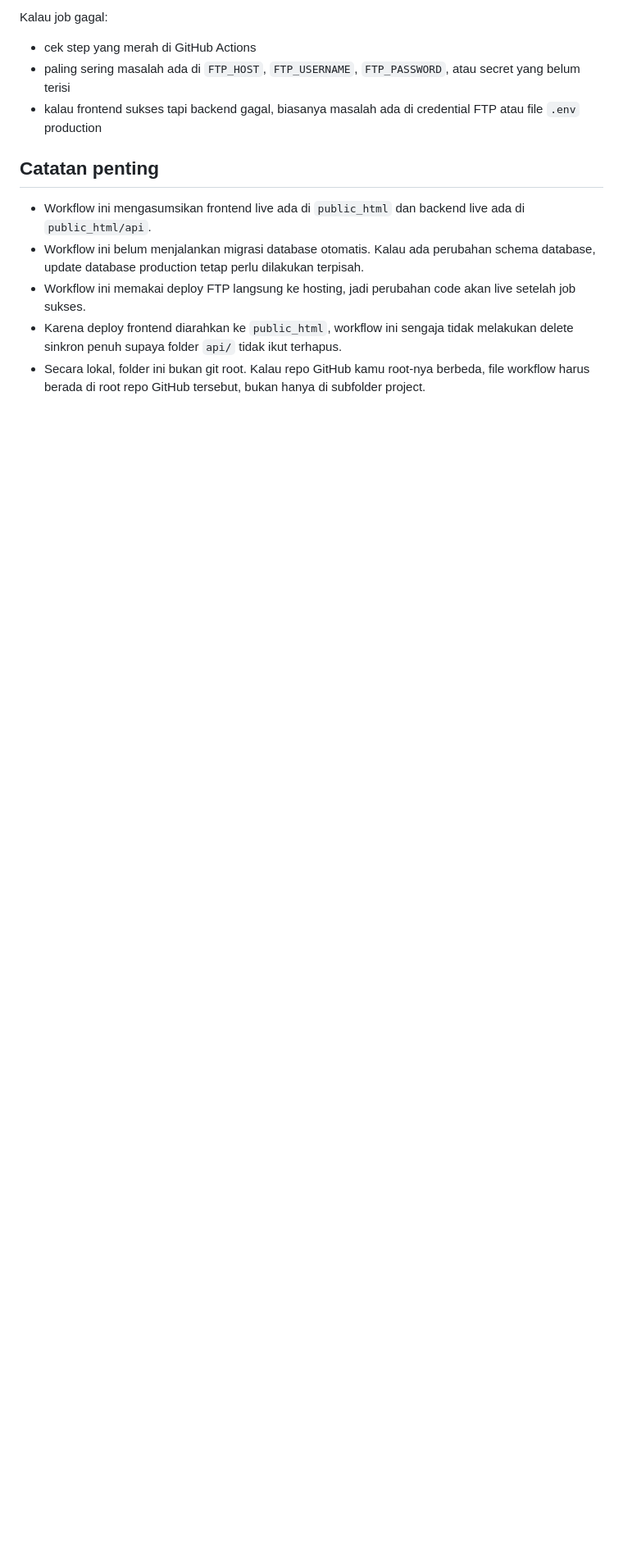
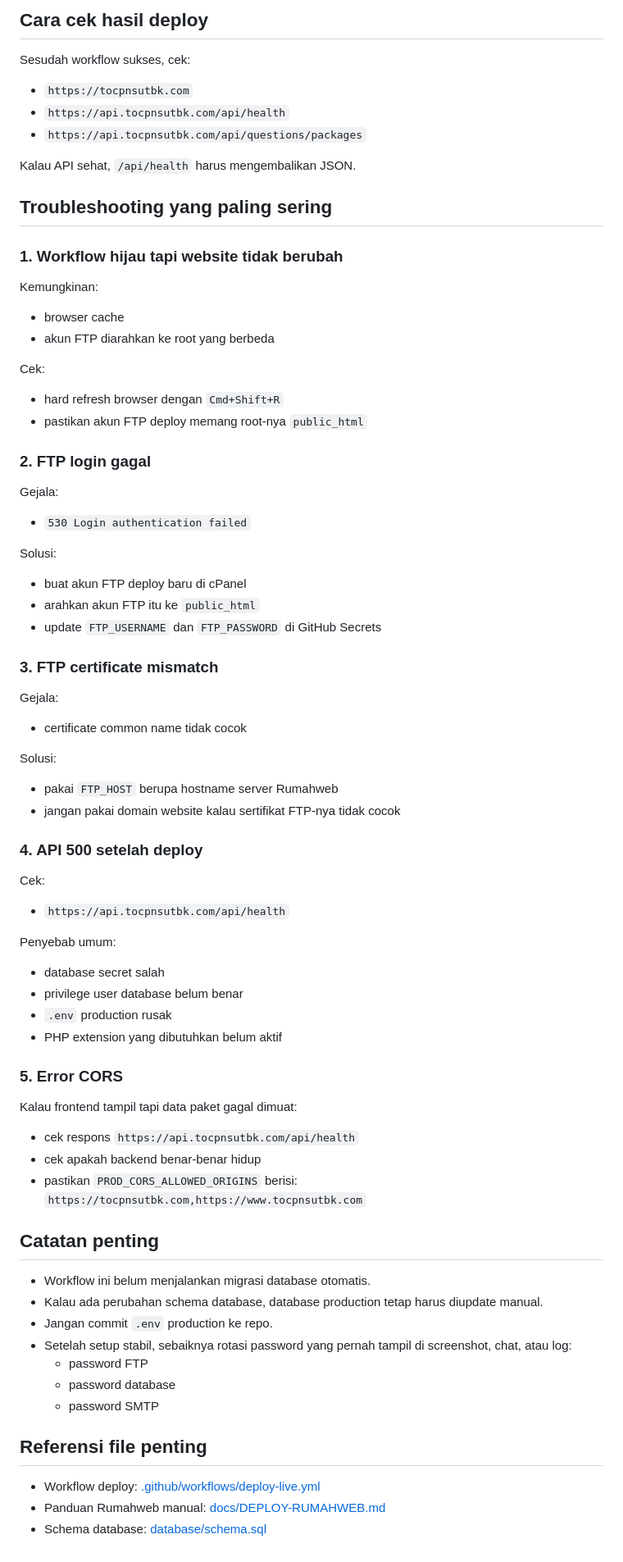
Before and after one commit to lfupii/cpns-utbk, a Markdown page: docs/AUTO-DEPLOY-GITHUB.md, the part around one of its changes. Shown at 82% size. Drawn GitHub-style; blank space fills up the shorter version.

```diff
--- a/docs/AUTO-DEPLOY-GITHUB.md
+++ b/docs/AUTO-DEPLOY-GITHUB.md
@@ -228,13 +230,75 @@ Setelah semua secrets terisi:
 
-Kalau job gagal:
-- cek step yang merah di GitHub Actions
-- paling sering masalah ada di `FTP_HOST`, `FTP_USERNAME`, `FTP_PASSWORD`, atau secret yang belum terisi
-- kalau frontend sukses tapi backend gagal, biasanya masalah ada di credential FTP atau file `.env` production
+## Cara cek hasil deploy
+
+Sesudah workflow sukses, cek:
+- `https://tocpnsutbk.com`
+- `https://api.tocpnsutbk.com/api/health`
+- `https://api.tocpnsutbk.com/api/questions/packages`
+
+Kalau API sehat, `/api/health` harus mengembalikan JSON.
+
+## Troubleshooting yang paling sering
+
+### 1. Workflow hijau tapi website tidak berubah
+
+Kemungkinan:
+- browser cache
+- akun FTP diarahkan ke root yang berbeda
+
+Cek:
+- hard refresh browser dengan `Cmd+Shift+R`
+- pastikan akun FTP deploy memang root-nya `public_html`
+
+### 2. FTP login gagal
+
+Gejala:
+- `530 Login authentication failed`
+
+Solusi:
+- buat akun FTP deploy baru di cPanel
+- arahkan akun FTP itu ke `public_html`
+- update `FTP_USERNAME` dan `FTP_PASSWORD` di GitHub Secrets
+
+### 3. FTP certificate mismatch
+
+Gejala:
+- certificate common name tidak cocok
+
+Solusi:
+- pakai `FTP_HOST` berupa hostname server Rumahweb
+- jangan pakai domain website kalau sertifikat FTP-nya tidak cocok
+
+### 4. API 500 setelah deploy
+
+Cek:
+- `https://api.tocpnsutbk.com/api/health`
+
+Penyebab umum:
+- database secret salah
+- privilege user database belum benar
+- `.env` production rusak
+- PHP extension yang dibutuhkan belum aktif
+
+### 5. Error CORS
+
+Kalau frontend tampil tapi data paket gagal dimuat:
+- cek respons `https://api.tocpnsutbk.com/api/health`
+- cek apakah backend benar-benar hidup
+- pastikan `PROD_CORS_ALLOWED_ORIGINS` berisi:
+  `https://tocpnsutbk.com,https://www.tocpnsutbk.com`
 
 ## Catatan penting
 
-- Workflow ini mengasumsikan frontend live ada di `public_html` dan backend live ada di `public_html/api`.
-- Workflow ini belum menjalankan migrasi database otomatis. Kalau ada perubahan schema database, update database production tetap perlu dilakukan terpisah.
-- Workflow ini memakai deploy FTP langsung ke hosting, jadi perubahan code akan live setelah job sukses.
-- Karena deploy frontend diarahkan ke `public_html`, workflow ini sengaja tidak melakukan delete sinkron penuh supaya folder `api/` tidak ikut terhapus.
-- Secara lokal, folder ini bukan git root. Kalau repo GitHub kamu root-nya berbeda, file workflow harus berada di root repo GitHub tersebut, bukan hanya di subfolder project.
+- Workflow ini belum menjalankan migrasi database otomatis.
+- Kalau ada perubahan schema database, database production tetap harus diupdate manual.
+- Jangan commit `.env` production ke repo.
+- Setelah setup stabil, sebaiknya rotasi password yang pernah tampil di screenshot, chat, atau log:
+  - password FTP
+  - password database
+  - password SMTP
+
+## Referensi file penting
+
+- Workflow deploy: [.github/workflows/deploy-live.yml](/Users/luthfifadhlurrohman/Documents/cpns-utbk/.github/workflows/deploy-live.yml)
+- Panduan Rumahweb manual: [docs/DEPLOY-RUMAHWEB.md](/Users/luthfifadhlurrohman/Documents/cpns-utbk/docs/DEPLOY-RUMAHWEB.md)
+- Schema database: [database/schema.sql](/Users/luthfifadhlurrohman/Documents/cpns-utbk/database/schema.sql)
```
Also changed, not shown: other parts of docs/AUTO-DEPLOY-GITHUB.md (+129 -127 lines).
